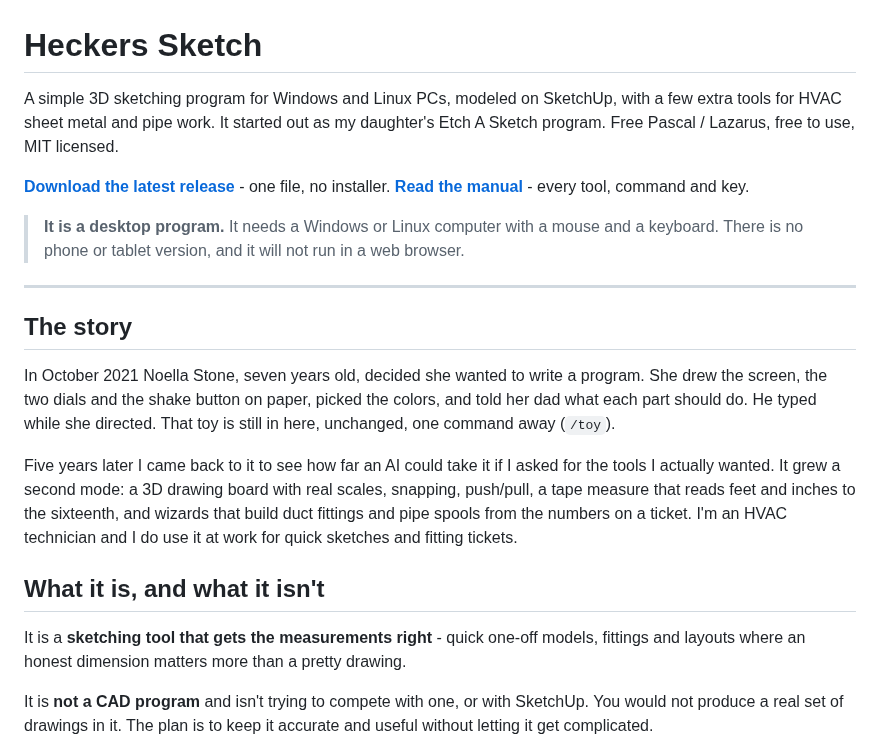
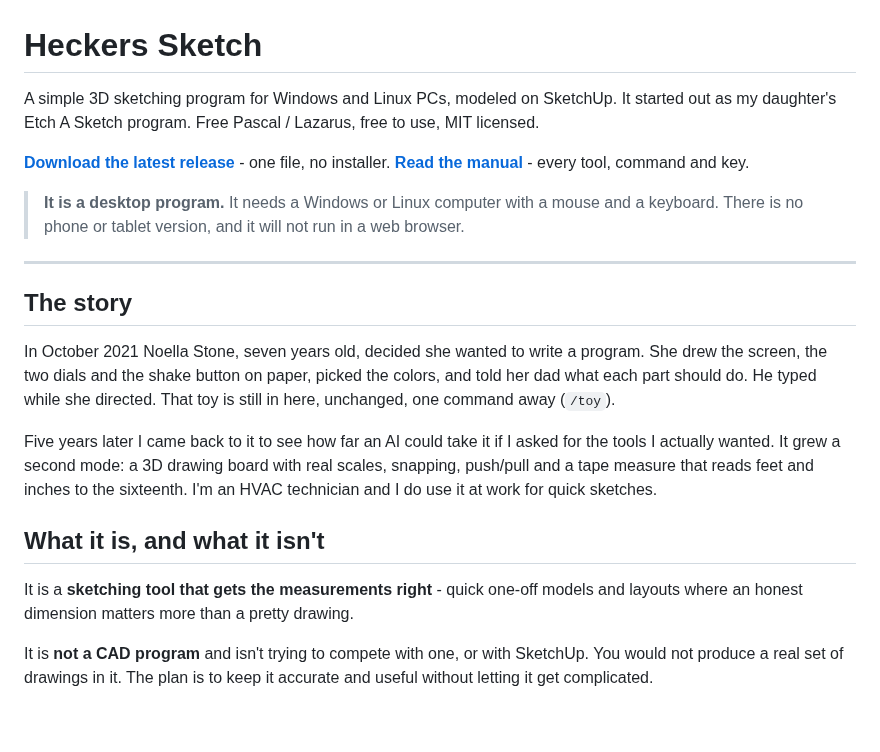
Before and after one commit to TonyStone31/noella-etch-a-sketch, a Markdown page: README.md, the part around the change. Rendered like a GitHub page; blank space fills up the shorter version.

Commit message:
README: stop leading with the duct fittings
The shop tools are now one tucked-away paragraph, but the opening line, the
story and "what it is" still led with HVAC fittings and pipe spools, which
gave them more weight than the menu they live in.  All three now describe
the general sketching program, and the SHOP paragraph is the one place the
trade tools are mentioned.

Co-Authored-By: Claude Opus 5 (1M context) <noreply@anthropic.com>
Claude-Session: https://claude.ai/code/session_01ApEGexLfVT6UAifDsUsJzq

```diff
--- a/README.md
+++ b/README.md
@@ -1,8 +1,7 @@
 # Heckers Sketch
 
-A simple 3D sketching program for Windows and Linux PCs, modeled on SketchUp,
-with a few extra tools for HVAC sheet metal and pipe work.  It started out as
-my daughter's Etch A Sketch program.  Free Pascal / Lazarus, free to use,
+A simple 3D sketching program for Windows and Linux PCs, modeled on SketchUp.
+It started out as my daughter's Etch A Sketch program.  Free Pascal / Lazarus, free to use,
 MIT licensed.
 
 **[Download the latest release](../../releases/latest)** - one file, no
@@ -26,16 +25,15 @@ she directed.  That toy is still in here, unchanged, one command away
 
 Five years later I came back to it to see how far an AI could take it if I
 asked for the tools I actually wanted.  It grew a second mode: a 3D drawing
-board with real scales, snapping, push/pull, a tape measure that reads feet
-and inches to the sixteenth, and wizards that build duct fittings and pipe
-spools from the numbers on a ticket.  I'm an HVAC technician and I do use it
-at work for quick sketches and fitting tickets.
+board with real scales, snapping, push/pull and a tape measure that reads
+feet and inches to the sixteenth.  I'm an HVAC technician and I do use it at
+work for quick sketches.
 
 ## What it is, and what it isn't
 
 It is a **sketching tool that gets the measurements right** - quick one-off
-models, fittings and layouts where an honest dimension matters more than a
-pretty drawing.
+models and layouts where an honest dimension matters more than a pretty
+drawing.
 
 It is **not a CAD program** and isn't trying to compete with one, or with
 SketchUp.  You would not produce a real set of drawings in it.  The plan is to
```
